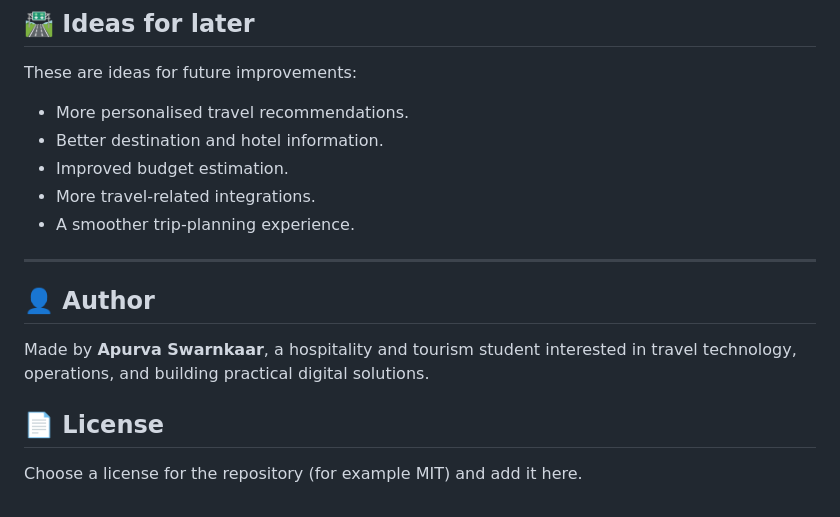
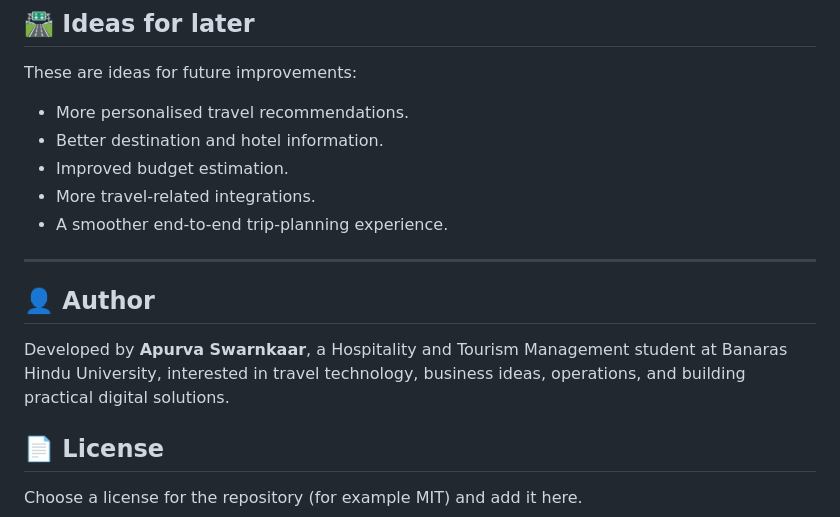
Before and after one commit to HELOSIS09/Tourcraft, a Markdown page: README.md, the part around one of its changes. Rendered like a GitHub page.

```diff
--- a/README.md
+++ b/README.md
@@ -79,13 +77,13 @@ These are ideas for future improvements:
 - Better destination and hotel information.
 - Improved budget estimation.
 - More travel-related integrations.
-- A smoother trip-planning experience.
+- A smoother end-to-end trip-planning experience.
 
 ---
 
 ## 👤 Author
 
-Made by **Apurva Swarnkaar**, a hospitality and tourism student interested in travel technology, operations, and building practical digital solutions.
+Developed by **Apurva Swarnkaar**, a Hospitality and Tourism Management student at Banaras Hindu University, interested in travel technology, business ideas, operations, and building practical digital solutions.
 
 ## 📄 License
 
```
Also changed, not shown: other parts of README.md (+23 -25 lines).
